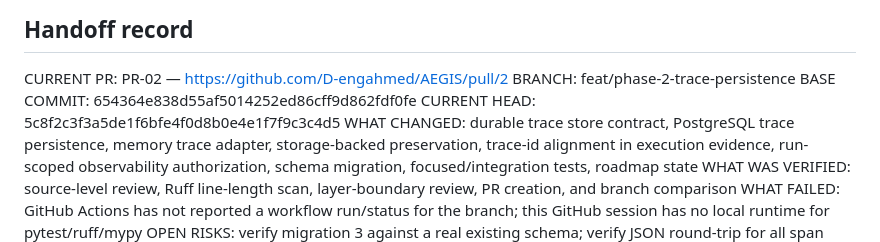
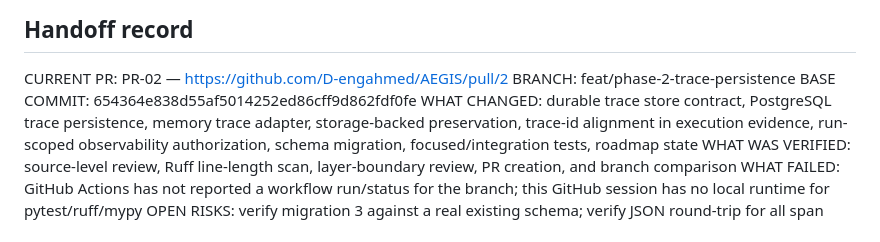
Before and after one commit to D-engahmed/AEGIS, a Markdown page: AGENT_CONTEXT.md, the part around the change. GitHub-like rendering.

Commit message:
docs(engineering): avoid stale handoff commit metadata

```diff
--- a/AGENT_CONTEXT.md
+++ b/AGENT_CONTEXT.md
@@ -138,7 +138,6 @@ The intended merge gates are documented in docs/ci-cd/pull-request-gates.md and
 CURRENT PR: PR-02 — https://github.com/D-engahmed/AEGIS/pull/2
 BRANCH: feat/phase-2-trace-persistence
 BASE COMMIT: 654364e838d55af5014252ed86cff9d862fdf0fe
-CURRENT HEAD: 5c8f2c3f3a5de1f6bfe4f0d8b0e4e1f7f9c3c4d5
 WHAT CHANGED: durable trace store contract, PostgreSQL trace persistence, memory trace adapter, storage-backed preservation, trace-id alignment in execution evidence, run-scoped observability authorization, schema migration, focused/integration tests, roadmap state
 WHAT WAS VERIFIED: source-level review, Ruff line-length scan, layer-boundary review, PR creation, and branch comparison
 WHAT FAILED: GitHub Actions has not reported a workflow run/status for the branch; this GitHub session has no local runtime for pytest/ruff/mypy
```
